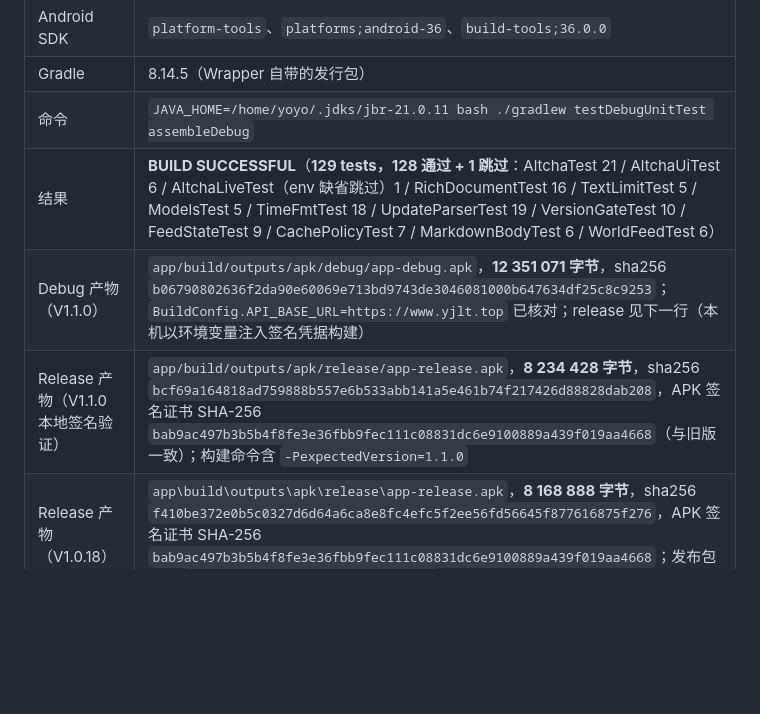
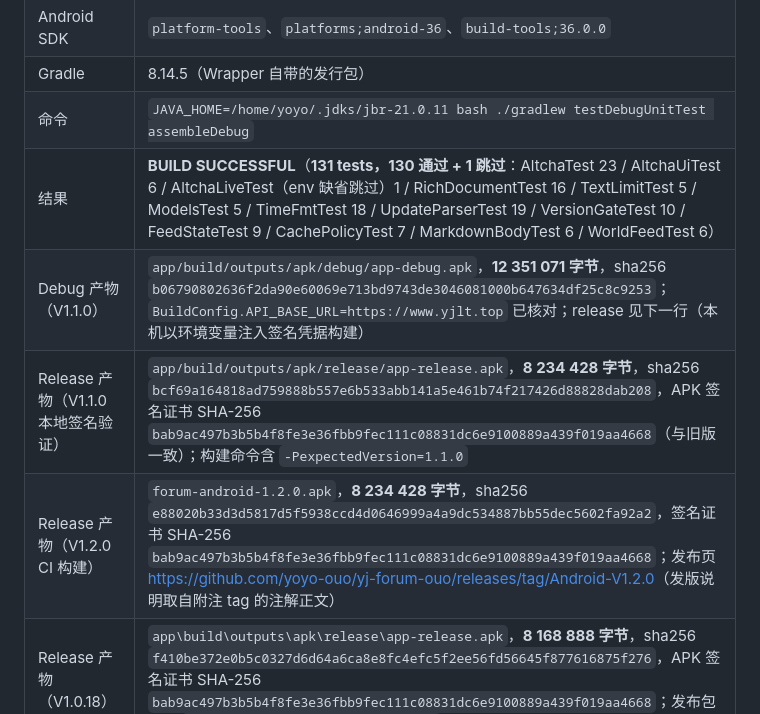
Before and after one commit to crazying-dev/forum, a Markdown page: README.md, the part around the change. Drawn GitHub-style; blank space fills up the shorter version.

Commit message:
docs: 记录 V1.2.0 Release 产物与测试统计
- CI 产物 forum-android-1.2.0.apk：8 234 428 字节，sha256 e88020b3…02fa92a2，证书指纹不变
- 测试统计更新为 131 例（130 通过 + 1 按环境跳过，AltchaTest 23）

```diff
--- a/README.md
+++ b/README.md
@@ -384,9 +384,10 @@ ls -l app/build/outputs/apk/release/app-release.apk
 | Android SDK | `platform-tools`、`platforms;android-36`、`build-tools;36.0.0` |
 | Gradle | 8.14.5（Wrapper 自带的发行包） |
 | 命令 | `JAVA_HOME=/home/yoyo/.jdks/jbr-21.0.11 bash ./gradlew testDebugUnitTest assembleDebug` |
-| 结果 | **BUILD SUCCESSFUL**（**129 tests，128 通过 + 1 跳过**：AltchaTest 21 / AltchaUiTest 6 / AltchaLiveTest（env 缺省跳过）1 / RichDocumentTest 16 / TextLimitTest 5 / ModelsTest 5 / TimeFmtTest 18 / UpdateParserTest 19 / VersionGateTest 10 / FeedStateTest 9 / CachePolicyTest 7 / MarkdownBodyTest 6 / WorldFeedTest 6） |
+| 结果 | **BUILD SUCCESSFUL**（**131 tests，130 通过 + 1 跳过**：AltchaTest 23 / AltchaUiTest 6 / AltchaLiveTest（env 缺省跳过）1 / RichDocumentTest 16 / TextLimitTest 5 / ModelsTest 5 / TimeFmtTest 18 / UpdateParserTest 19 / VersionGateTest 10 / FeedStateTest 9 / CachePolicyTest 7 / MarkdownBodyTest 6 / WorldFeedTest 6） |
 | Debug 产物（V1.1.0） | `app/build/outputs/apk/debug/app-debug.apk`，**12 351 071 字节**，sha256 `b06790802636f2da90e60069e713bd9743de3046081000b647634df25c8c9253`；`BuildConfig.API_BASE_URL=https://www.yjlt.top` 已核对；release 见下一行（本机以环境变量注入签名凭据构建） |
 | Release 产物（V1.1.0 本地签名验证） | `app/build/outputs/apk/release/app-release.apk`，**8 234 428 字节**，sha256 `bcf69a164818ad759888b557e6b533abb141a5e461b74f217426d88828dab208`，APK 签名证书 SHA-256 `bab9ac497b3b5b4f8fe3e36fbb9fec111c08831dc6e9100889a439f019aa4668`（与旧版一致）；构建命令含 `-PexpectedVersion=1.1.0` |
+| Release 产物（V1.2.0 CI 构建） | `forum-android-1.2.0.apk`，**8 234 428 字节**，sha256 `e88020b33d3d5817d5f5938ccd4d0646999a4a9dc534887bb55dec5602fa92a2`，签名证书 SHA-256 `bab9ac497b3b5b4f8fe3e36fbb9fec111c08831dc6e9100889a439f019aa4668`；发布页 <https://github.com/yoyo-ouo/yj-forum-ouo/releases/tag/Android-V1.2.0>（发版说明取自附注 tag 的注解正文） |
 | Release 产物（V1.0.18） | `app\build\outputs\apk\release\app-release.apk`，**8 168 888 字节**，sha256 `f410be372e0b5c0327d6d64a6ca8e8fc4efc5f2ee56fd56645f877616875f276`，APK 签名证书 SHA-256 `bab9ac497b3b5b4f8fe3e36fbb9fec111c08831dc6e9100889a439f019aa4668`；发布包副本 `release\forum-android-1.0.18.apk` |
 | 历史 Release 产物（V1.0.17） | `app\build\outputs\apk\release\app-release.apk`，**8 168 888 字节**，sha256 `0d36a0626ed8e870eed4a1497c7178ae8e76fea9178cdcf5288b68b4ad399287` |
 | 历史 Release 产物（V1.0.16） | `app\build\outputs\apk\release\app-release.apk`，**8 152 504 字节**，sha256 `1bedfc7f3e29a616d217762a9907f846f2d17cf1eb843cf90fd041010b2cdd61` |
```
